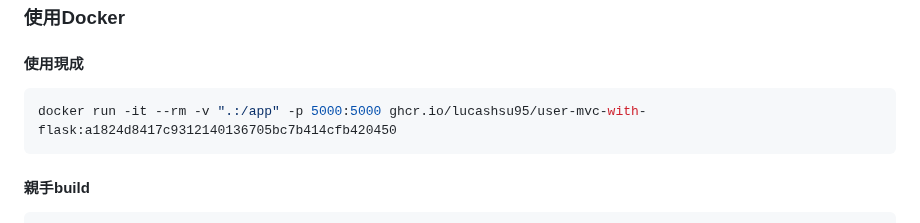
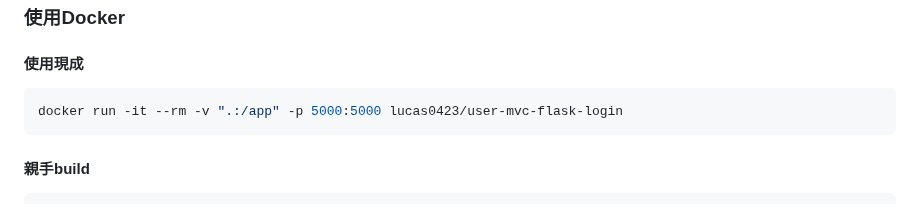
Before and after one commit to lucashsu95/user-mvc-with-flask, a Markdown page: README.md, the part around the change. GitHub-like rendering.

````diff
--- a/README.md
+++ b/README.md
@@ -61,7 +61,7 @@
 
 #### 使用現成
 ```bash
-docker run -it --rm -v ".:/app" -p 5000:5000 ghcr.io/lucashsu95/user-mvc-with-flask:a1824d8417c9312140136705bc7b414cfb420450
+docker run -it --rm -v ".:/app" -p 5000:5000 lucas0423/user-mvc-flask-login
 ```
 
 #### 親手build
````
